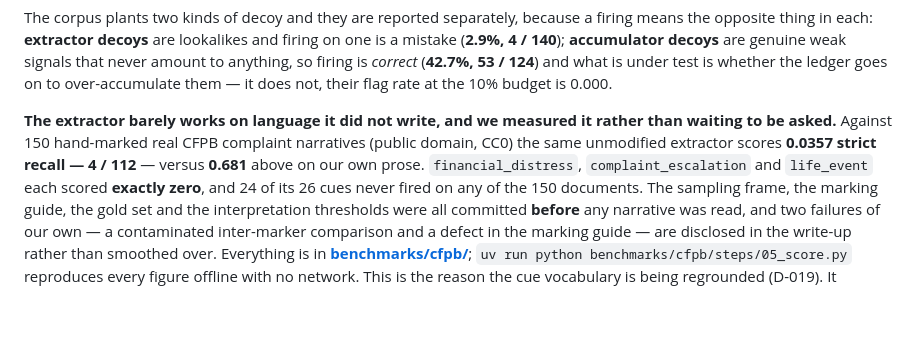
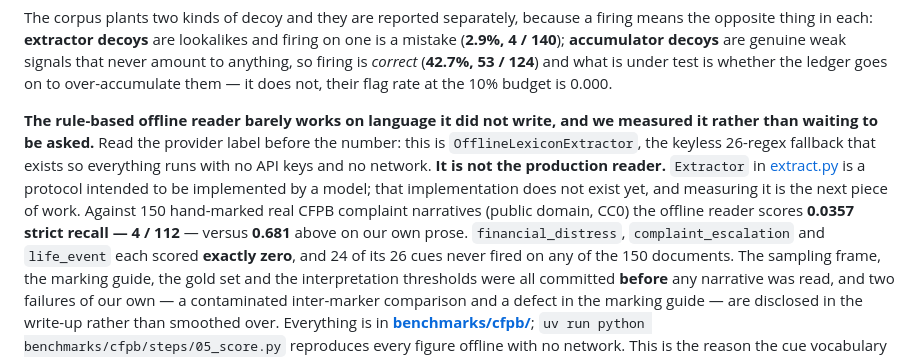
Before and after one commit to ravijp/Genesis_2026, a Markdown page: README.md, the part around the change. Rendered like a GitHub page; blank space fills up the shorter version.

```diff
--- a/README.md
+++ b/README.md
@@ -186,10 +186,14 @@ opposite thing in each: **extractor decoys** are lookalikes and firing on one is
 firing is *correct* (**42.7%, 53 / 124**) and what is under test is whether the ledger goes on to
 over-accumulate them — it does not, their flag rate at the 10% budget is 0.000.
 
-**The extractor barely works on language it did not write, and we measured it rather than waiting to
-be asked.** Against 150 hand-marked real CFPB complaint narratives (public domain, CC0) the same
-unmodified extractor scores **0.0357 strict recall — 4 / 112** — versus **0.681** above on our own
-prose. `financial_distress`, `complaint_escalation` and `life_event` each scored **exactly zero**, and
+**The rule-based offline reader barely works on language it did not write, and we measured it rather
+than waiting to be asked.** Read the provider label before the number: this is
+`OfflineLexiconExtractor`, the keyless 26-regex fallback that exists so everything runs with no API
+keys and no network. **It is not the production reader.** `Extractor` in
+[extract.py](src/earshot/extract.py) is a protocol intended to be implemented by a model; that
+implementation does not exist yet, and measuring it is the next piece of work. Against 150
+hand-marked real CFPB complaint narratives (public domain, CC0) the offline reader scores **0.0357
+strict recall — 4 / 112** — versus **0.681** above on our own prose. `financial_distress`, `complaint_escalation` and `life_event` each scored **exactly zero**, and
 24 of its 26 cues never fired on any of the 150 documents. The sampling frame, the marking guide, the
 gold set and the interpretation thresholds were all committed **before** any narrative was read, and
 two failures of our own — a contaminated inter-marker comparison and a defect in the marking guide —
```
Also changed, not shown: docs/ops/state-of-play.md (+17 -1 lines).
